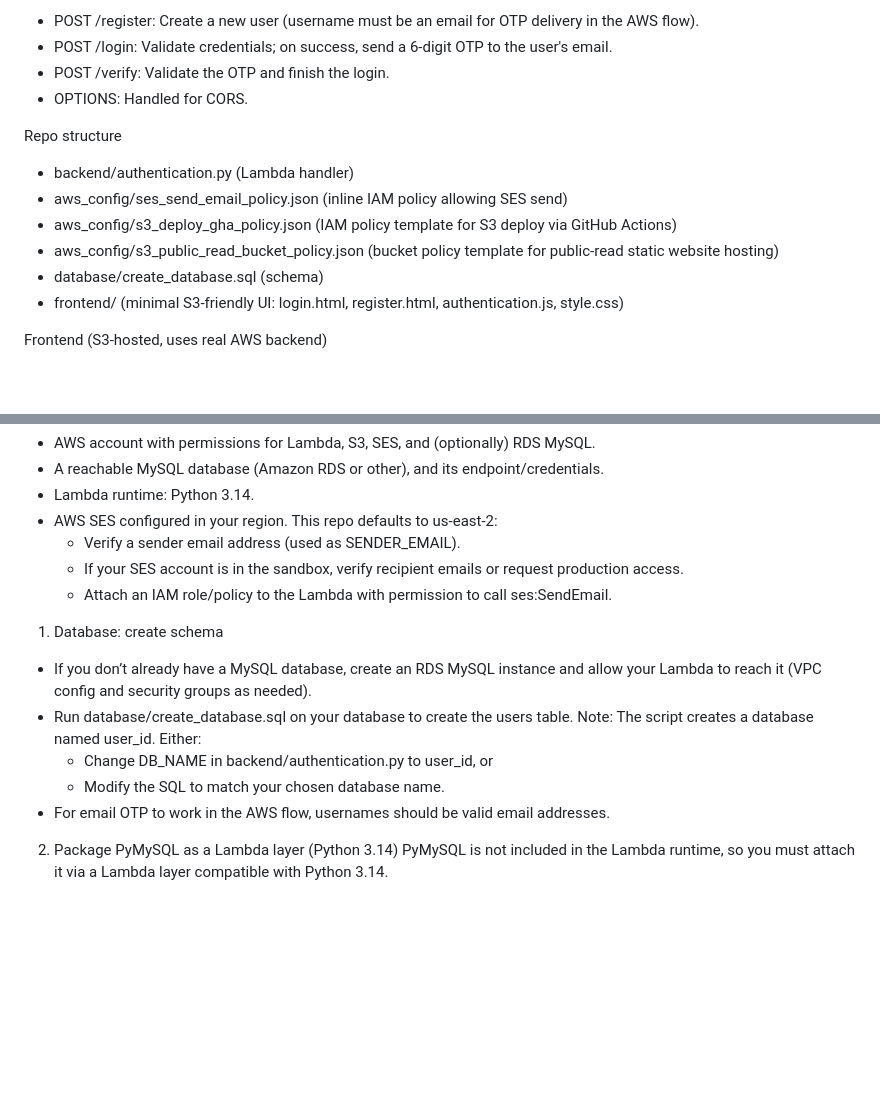
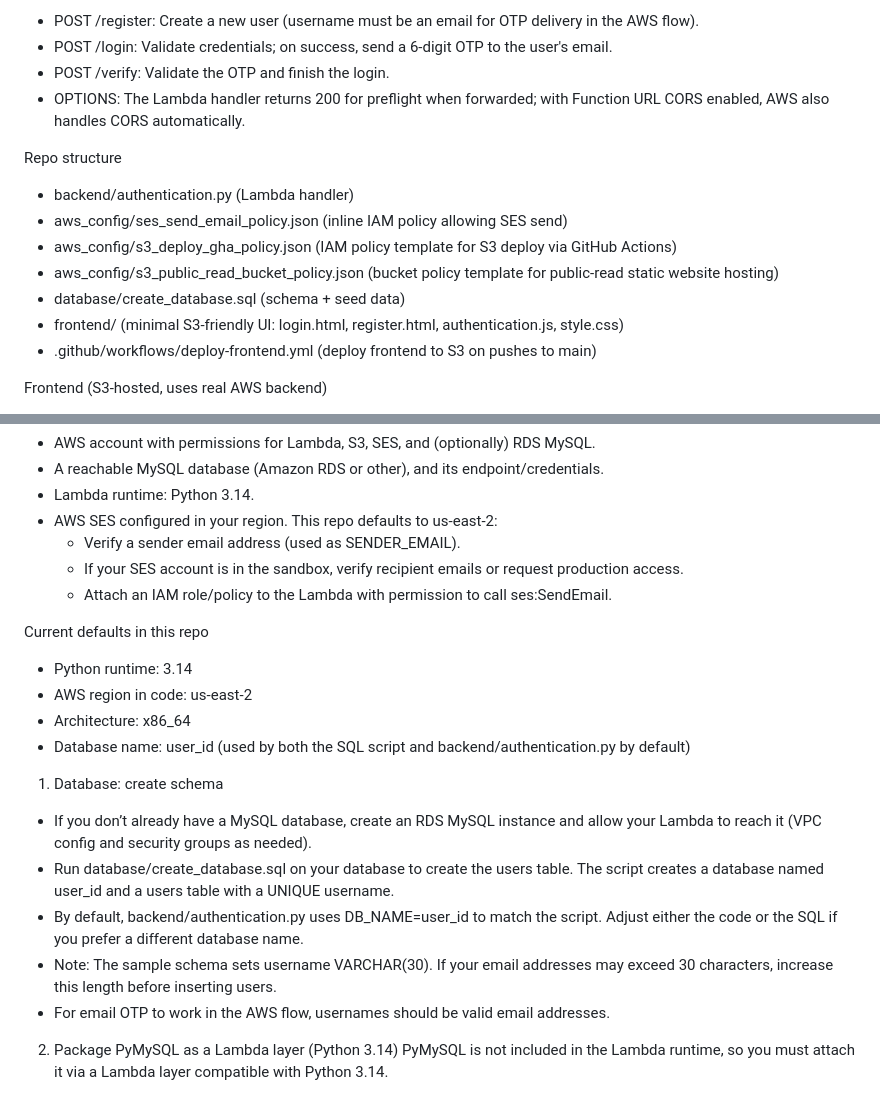
Before and after one commit to Winter-2026-CSD-425-Group-2/Login, a Markdown page: README.md, 2 parts joined by grey strips. GitHub-like rendering; blank space fills up the shorter version.

Commit message:
Update `README.md`
Prompt to GPT-5: "Ensure `README.md` is up to date with the current state of the project. Do not change the Python version from 3.14 - AWS Lambda supports it as a runtime."

```diff
--- a/README.md
+++ b/README.md
@@ -14,15 +14,16 @@ Routes
 - POST /register: Create a new user (username must be an email for OTP delivery in the AWS flow).
 - POST /login: Validate credentials; on success, send a 6-digit OTP to the user's email.
 - POST /verify: Validate the OTP and finish the login.
-- OPTIONS: Handled for CORS.
+- OPTIONS: The Lambda handler returns 200 for preflight when forwarded; with Function URL CORS enabled, AWS also handles CORS automatically.
 
 Repo structure
 - backend/authentication.py           (Lambda handler)
 - aws_config/ses_send_email_policy.json  (inline IAM policy allowing SES send)
 - aws_config/s3_deploy_gha_policy.json   (IAM policy template for S3 deploy via GitHub Actions)
 - aws_config/s3_public_read_bucket_policy.json (bucket policy template for public-read static website hosting)
-- database/create_database.sql        (schema)
+- database/create_database.sql        (schema + seed data)
 - frontend/                           (minimal S3-friendly UI: login.html, register.html, authentication.js, style.css)
+- .github/workflows/deploy-frontend.yml (deploy frontend to S3 on pushes to main)
 
 Frontend (S3-hosted, uses real AWS backend)
 - Location: frontend/
@@ -38,11 +39,17 @@ Prerequisites (for AWS deployment)
   - If your SES account is in the sandbox, verify recipient emails or request production access.
   - Attach an IAM role/policy to the Lambda with permission to call ses:SendEmail.
 
+Current defaults in this repo
+- Python runtime: 3.14
+- AWS region in code: us-east-2
+- Architecture: x86_64
+- Database name: user_id (used by both the SQL script and backend/authentication.py by default)
+
 1) Database: create schema
 - If you don’t already have a MySQL database, create an RDS MySQL instance and allow your Lambda to reach it (VPC config and security groups as needed).
-- Run database/create_database.sql on your database to create the users table. Note: The script creates a database named user_id. Either:
-  - Change DB_NAME in backend/authentication.py to user_id, or
-  - Modify the SQL to match your chosen database name.
+- Run database/create_database.sql on your database to create the users table. The script creates a database named user_id and a users table with a UNIQUE username.
+- By default, backend/authentication.py uses DB_NAME=user_id to match the script. Adjust either the code or the SQL if you prefer a different database name.
+- Note: The sample schema sets username VARCHAR(30). If your email addresses may exceed 30 characters, increase this length before inserting users.
 - For email OTP to work in the AWS flow, usernames should be valid email addresses.
 
 2) Package PyMySQL as a Lambda layer (Python 3.14)
```
